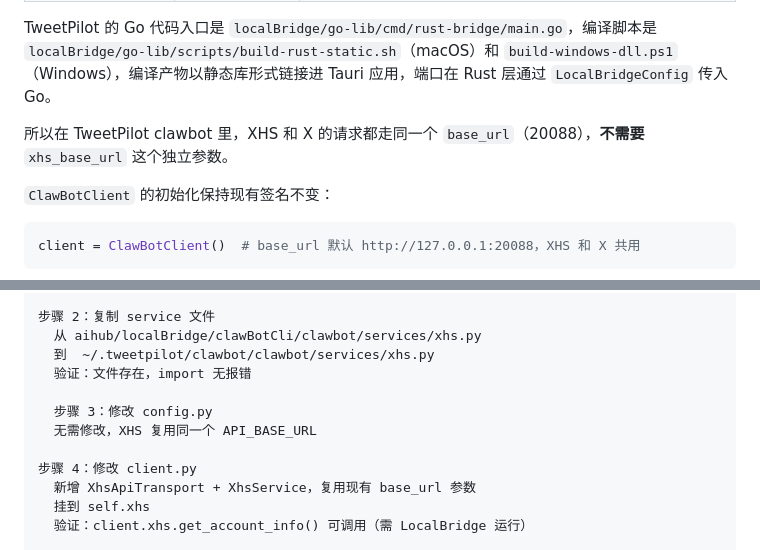
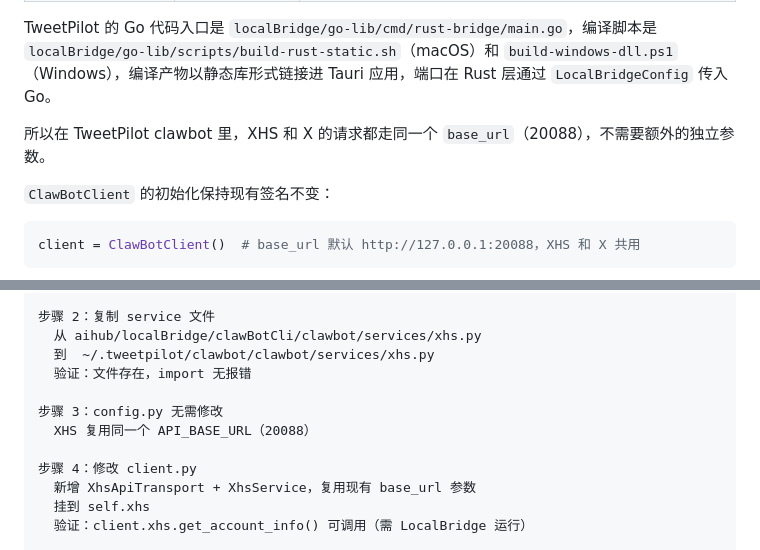
Before and after one commit to aiwithblockchain/aihub, a Markdown page: tweetClaw/docs/XHS_SDK_INTEGRATION_PLAN.md, 2 parts joined by grey strips. Rendered like a GitHub page.

```diff
--- a/tweetClaw/docs/XHS_SDK_INTEGRATION_PLAN.md
+++ b/tweetClaw/docs/XHS_SDK_INTEGRATION_PLAN.md
@@ -160,7 +160,7 @@ XHS 和 X 使用**同一个浏览器扩展（tweetClaw）**，走同一个 Local
 
 TweetPilot 的 Go 代码入口是 `localBridge/go-lib/cmd/rust-bridge/main.go`，编译脚本是 `localBridge/go-lib/scripts/build-rust-static.sh`（macOS）和 `build-windows-dll.ps1`（Windows），编译产物以静态库形式链接进 Tauri 应用，端口在 Rust 层通过 `LocalBridgeConfig` 传入 Go。
 
-所以在 TweetPilot clawbot 里，XHS 和 X 的请求都走同一个 `base_url`（20088），**不需要** `xhs_base_url` 这个独立参数。
+所以在 TweetPilot clawbot 里，XHS 和 X 的请求都走同一个 `base_url`（20088），不需要额外的独立参数。
 
 `ClawBotClient` 的初始化保持现有签名不变：
 
@@ -259,8 +259,8 @@ client.xhs.publish_note(title="标题", desc="正文", images=[...])
   到  ~/.tweetpilot/clawbot/clawbot/services/xhs.py
   验证：文件存在，import 无报错
 
-  步骤 3：修改 config.py
-  无需修改，XHS 复用同一个 API_BASE_URL
+步骤 3：config.py 无需修改
+  XHS 复用同一个 API_BASE_URL（20088）
 
 步骤 4：修改 client.py
   新增 XhsApiTransport + XhsService，复用现有 base_url 参数
```
